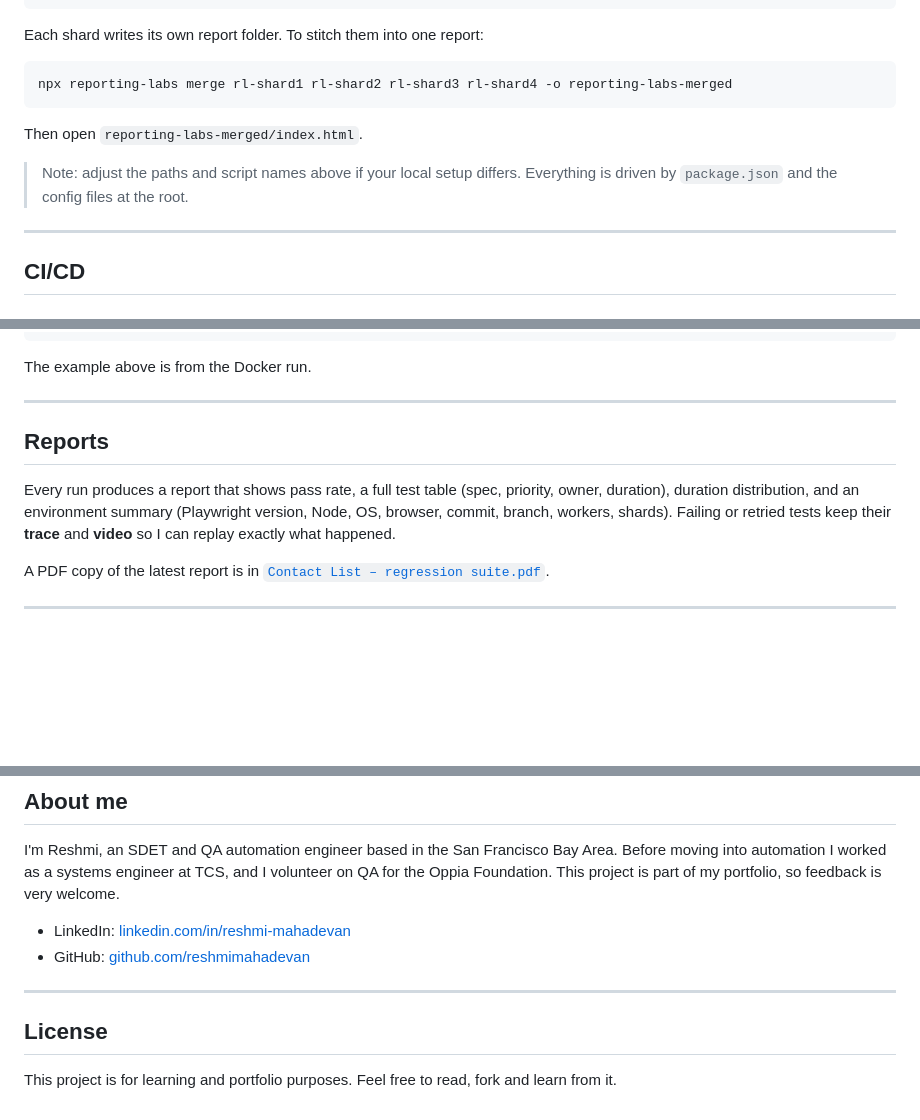
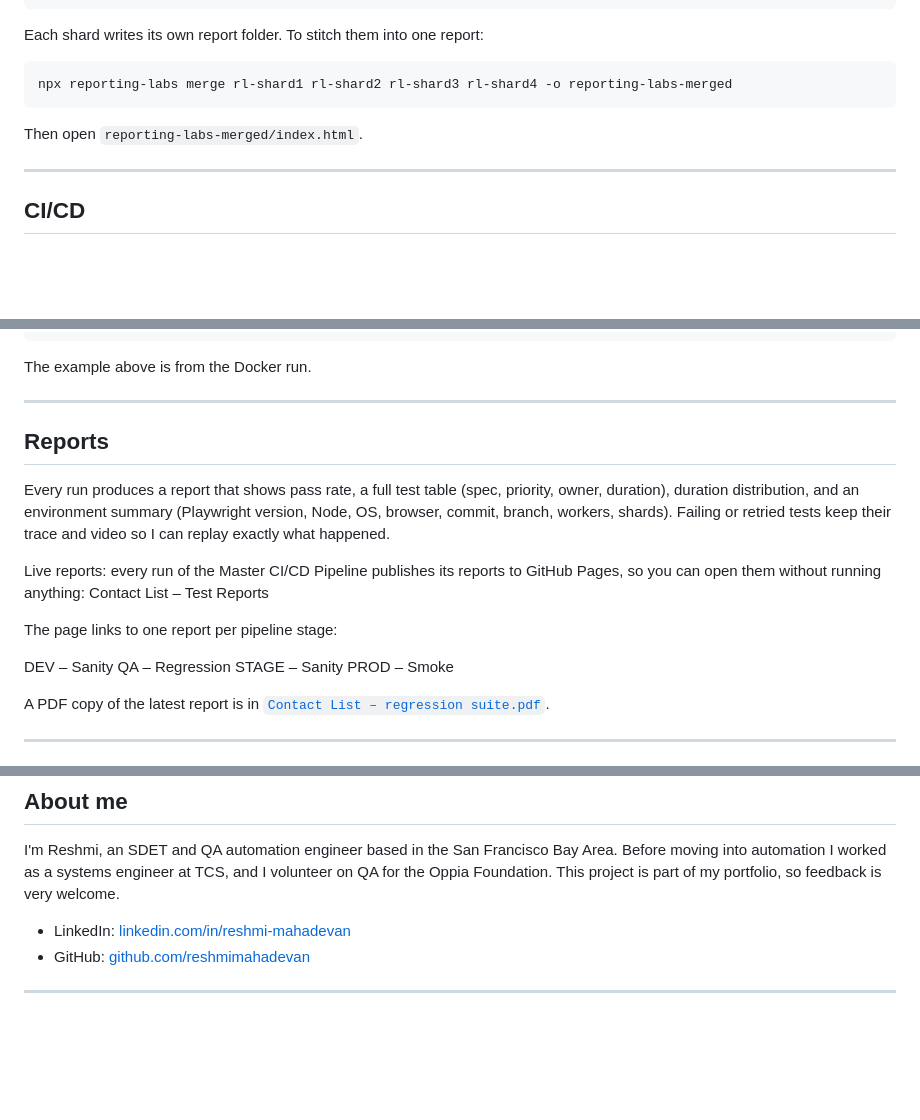
Before and after one commit to reshmimahadevan/ContactListFramework_Playwright, a Markdown page: README.md, 3 parts joined by grey strips. Drawn GitHub-style; blank space fills up the shorter version.

Commit message:
Refactor README.md by removing badges and updating links
Updated README.md to remove badge images and adjust content formatting.

```diff
--- a/README.md
+++ b/README.md
@@ -120,8 +115,6 @@ npx reporting-labs merge rl-shard1 rl-shard2 rl-shard3 rl-shard4 -o reporting-la
 
 Then open `reporting-labs-merged/index.html`.
 
-> Note: adjust the paths and script names above if your local setup differs. Everything is driven by `package.json` and the config files at the root.
-
 ---
 
 ## CI/CD
@@ -180,10 +176,18 @@ Merging 4 shards into reporting-labs-merged
 The example above is from the Docker run.
 
 ---
-
 ## Reports
 
-Every run produces a report that shows pass rate, a full test table (spec, priority, owner, duration), duration distribution, and an environment summary (Playwright version, Node, OS, browser, commit, branch, workers, shards). Failing or retried tests keep their **trace** and **video** so I can replay exactly what happened.
+Every run produces a report that shows pass rate, a full test table (spec, priority, owner, duration), duration distribution, and an environment summary (Playwright version, Node, OS, browser, commit, branch, workers, shards). Failing or retried tests keep their trace and video so I can replay exactly what happened.
+
+Live reports: every run of the Master CI/CD Pipeline publishes its reports to GitHub Pages, so you can open them without running anything: Contact List – Test Reports
+
+The page links to one report per pipeline stage:
+
+DEV – Sanity
+QA – Regression
+STAGE – Sanity
+PROD – Smoke
 
 A PDF copy of the latest report is in [`Contact List – regression suite.pdf`](Contact%20List%20%E2%80%93%20regression%20suite.pdf).
 
@@ -223,7 +227,3 @@ I'm Reshmi, an SDET and QA automation engineer based in the San Francisco Bay Ar
 - GitHub: [github.com/reshmimahadevan](https://github.com/reshmimahadevan)
 
 ---
-
-## License
-
-This project is for learning and portfolio purposes. Feel free to read, fork and learn from it.
```
Also changed, not shown: other parts of README.md (+6 -8 lines).
